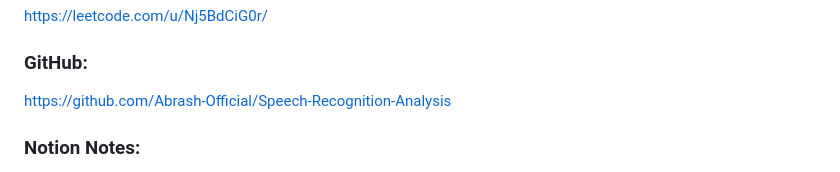
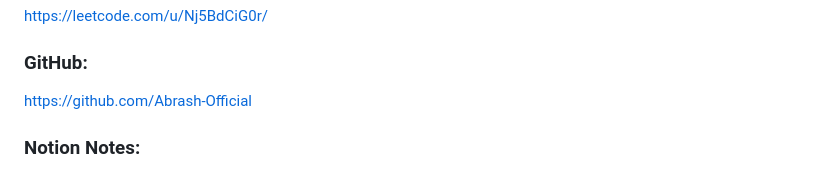
Before and after one commit to Abrash-Official/Speech-Recognition-Analysis, a Markdown page: README.md, the part around the change. GitHub-like rendering.

Commit message:
Update GitHub Link.md

```diff
--- a/README.md
+++ b/README.md
@@ -693,7 +693,7 @@ https://leetcode.com/u/Nj5BdCiG0r/
 
 ### GitHub:
 
-https://github.com/Abrash-Official/Speech-Recognition-Analysis
+https://github.com/Abrash-Official
 
 ### Notion Notes:
 
```
